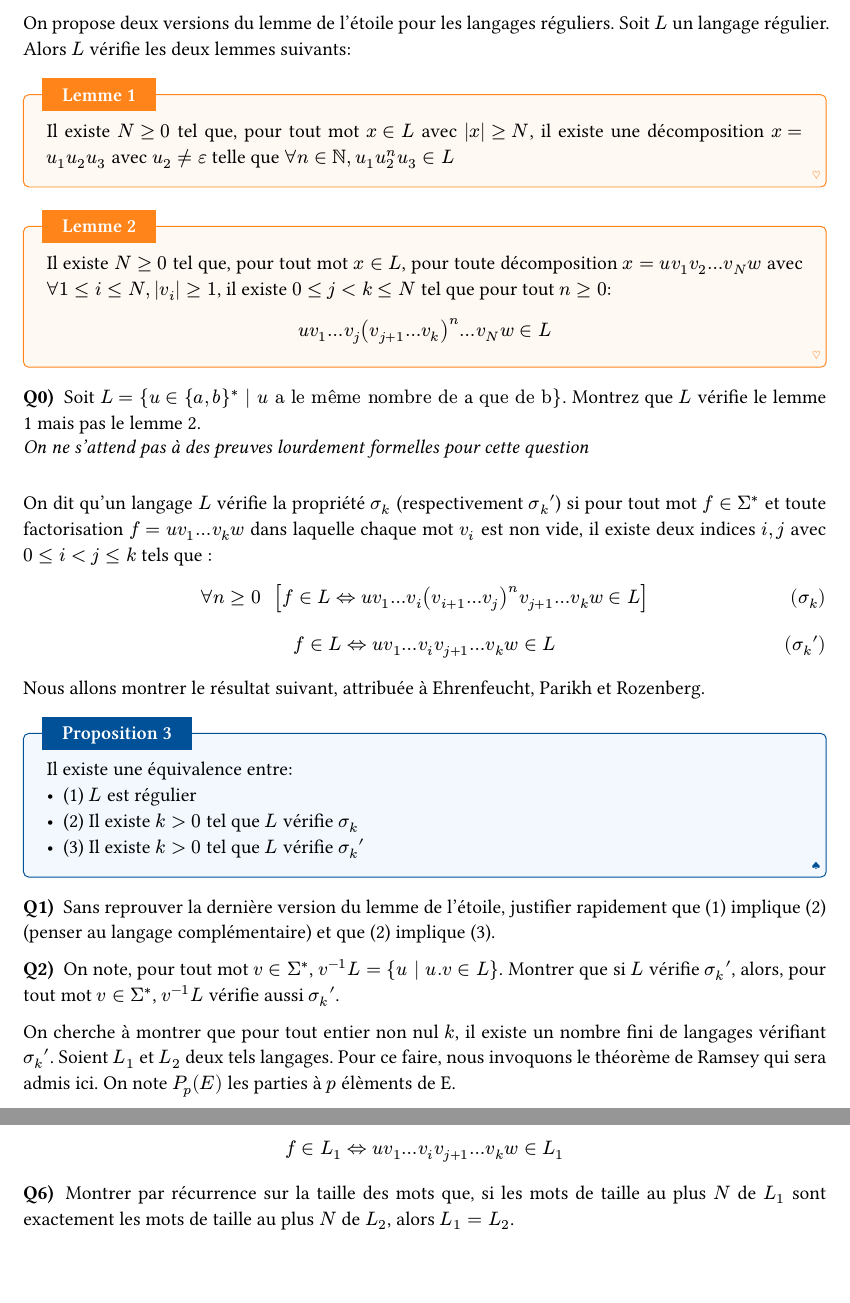
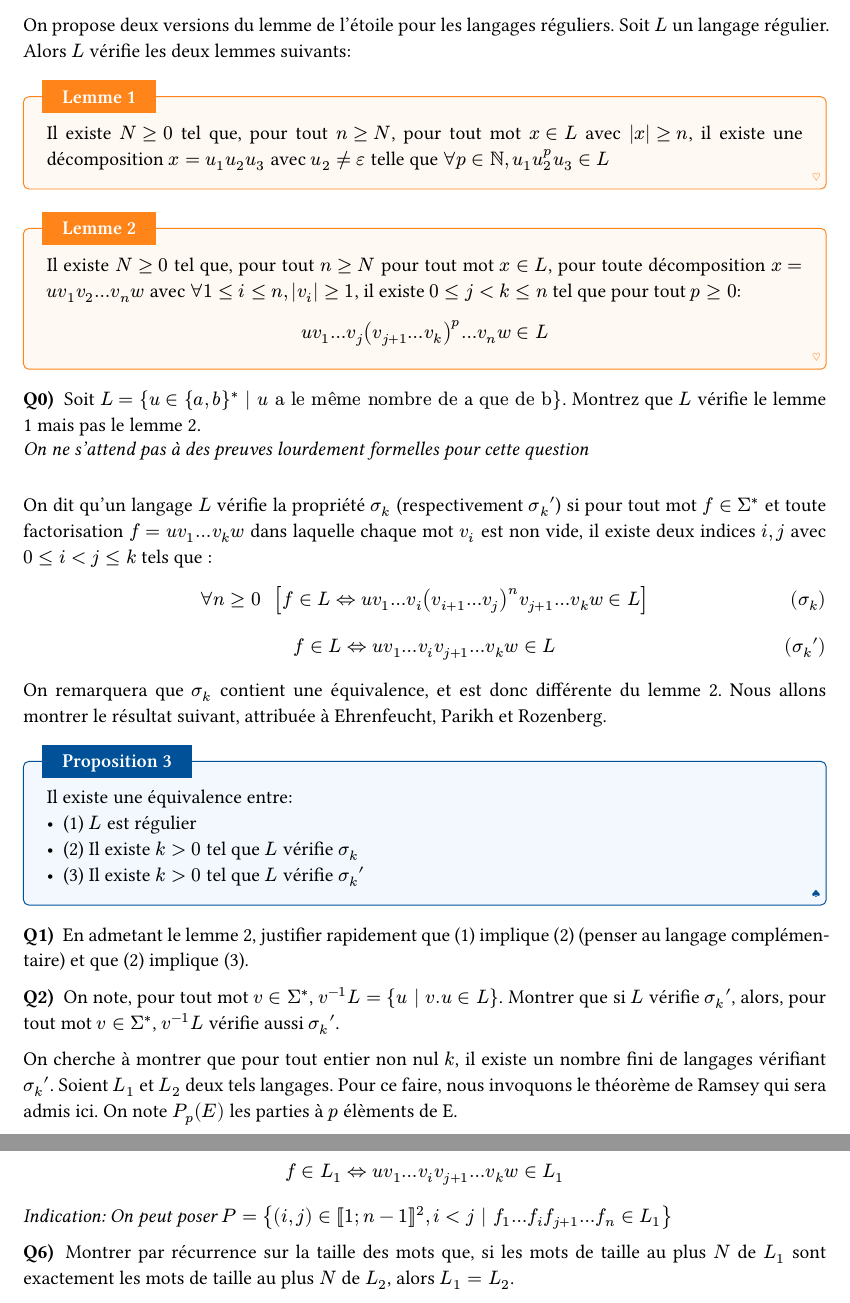
Before and after one commit to novasup666/CollesInfo, a Typst document (sujets/ens1.typ): two parts of pages 1 and 2 of 2, joined at a grey line, cut so that both start at the same text, the shorter picture padded with empty space. The pictures show the PDF file sujets/ens1.pdf that the author committed with the source.

Commit message:
Add files via upload

```diff
--- a/sujets/ens1.typ
+++ b/sujets/ens1.typ
@@ -42,9 +42,9 @@
 
 On propose deux versions du lemme de l'étoile pour les langages réguliers. Soit $L$ un langage régulier. Alors $L$ vérifie les deux lemmes suivants:
 
-#lemma[Il existe $N>=0$ tel que, pour tout mot $x in L $ avec $|x|>= N$, il existe une décomposition $x = u_1u_2u_3$ avec $u_2 != epsilon $ telle que $forall n in NN ,  u_1 u_2 ^n u_ 3 in L$] <lem:et1>
+#lemma[Il existe $N>=0$ tel que, pour tout $n>=N$, pour tout mot $x in L $ avec $|x|>= n$, il existe une décomposition $x = u_1u_2u_3$ avec $u_2 != epsilon $ telle que $forall p in NN ,  u_1 u_2 ^p u_ 3 in L$] <lem:et1>
 
-#lemma[ Il existe $N>=0$ tel que, pour tout mot $x in L $, pour toute décomposition $x = u v_1v_2 dots v_N w$ avec $forall 1<=i<=N, |v_i| >= 1$, il existe $0 <= j <k <= N$ tel que pour tout $n>=0$: $ u v_1 dots v_j (v_(j+1) dots v_k)^n  dots v_N w in L $ ] <lem:et2>
+#lemma[ Il existe $N>=0$ tel que, pour tout $n>=N$ pour tout mot $x in L $, pour toute décomposition $x = u v_1v_2 dots v_n w$ avec $forall 1<=i<=n, |v_i| >= 1$, il existe $0 <= j <k <= n$ tel que pour tout $p>=0$: $ u v_1 dots v_j (v_(j+1) dots v_k)^p  dots v_n w in L $ ] <lem:et2>
 
 
 
@@ -67,13 +67,13 @@ $0 <= i < j <= k$ tels que :
  #named_equations($
  f in L <=> u v_1 dots v_i v_(j+1)  dots v_k w in L $, [$sigma_k '$])
 
-Nous allons montrer le résultat suivant, attribuée à Ehrenfeucht, Parikh et Rozenberg.
+On remarquera que $sigma_k$ contient une équivalence, et est donc différente du lemme 2. Nous allons montrer le résultat suivant, attribuée à Ehrenfeucht, Parikh et Rozenberg.
 
 #proposition[Il existe une équivalence entre:
 - (1) $L$ est régulier
 - (2) Il existe $k>0$ tel que $L$ vérifie $sigma_k$
 - (3) Il existe $k>0$ tel que $L$ vérifie $sigma_k '$]
 
-*Q1)* #h(0.25em) Sans reprouver la dernière version du lemme de l’étoile, justifier rapidement que (1) implique (2) (penser
+*Q1)* #h(0.25em) En admetant le lemme 2, justifier rapidement que (1) implique (2) (penser
 au langage complémentaire) et que (2) implique (3).
 
@@ -102,6 +102,8 @@ existe un sous-ensemble $F_P$ de $[|1,N|]$ de cardinal au moins $k + 1$ dont ses
 
 $ f in L_1 <=> u v_1 dots v_i v_(j+1) dots v_k w in L_1 $
 
+_Indication: On peut poser $ P = {(i,j) in [|1;n-1|]^2, i < j bar f_1 ... f_i f_(j+1) ... f_n in L_1 }$_
+
 *Q6)*#h(0.25em) Montrer par récurrence sur la taille des mots que, si les mots de taille au plus $N$ de $L_1$ sont exactement les mots de taille au plus $N$ de $L_2$, alors $L_1 = L_2$.
 
 *Q7)*#h(0.25em) En déduire que, pour un $k$ donné, il existe un nombre fini de langages vérifiant $sigma_k '$.
```
Also changed, not shown: sujets/ens1.pdf, sujets/ens1.typ (2 more changed lines).
